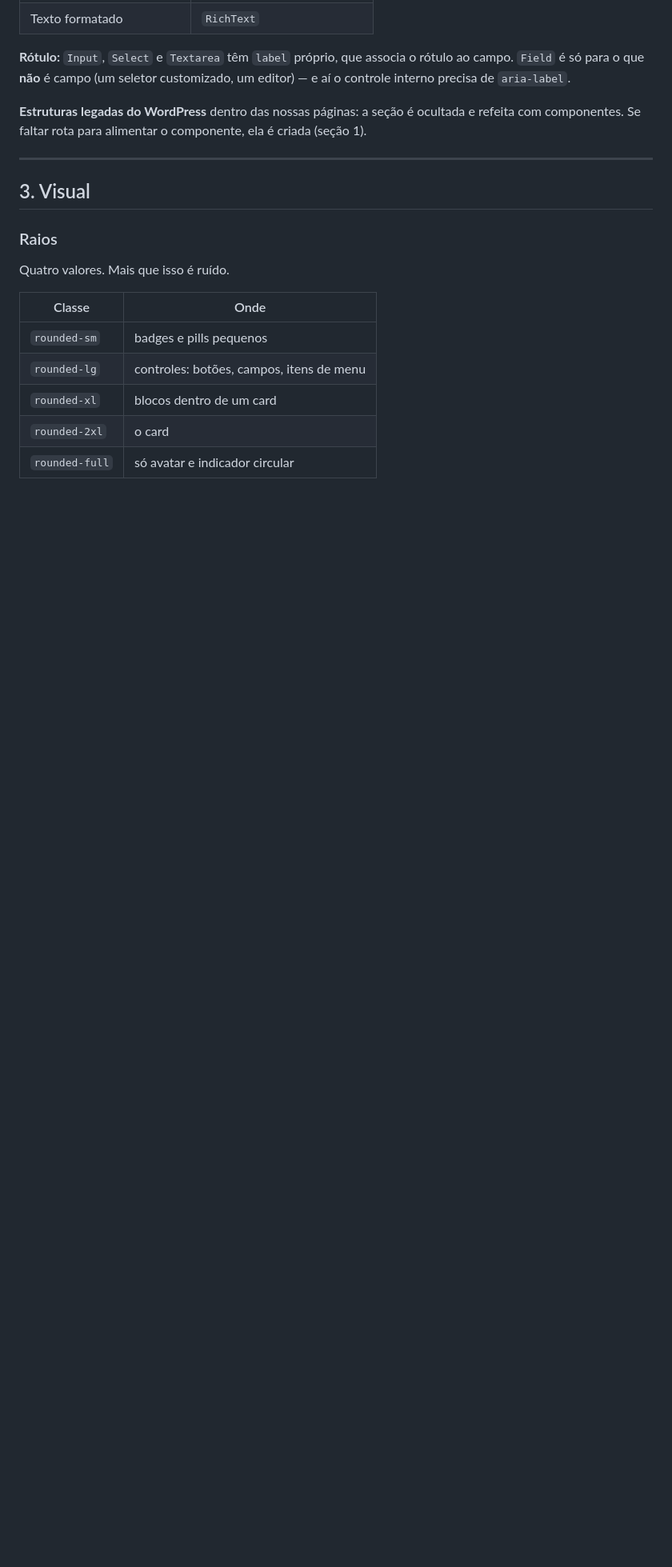
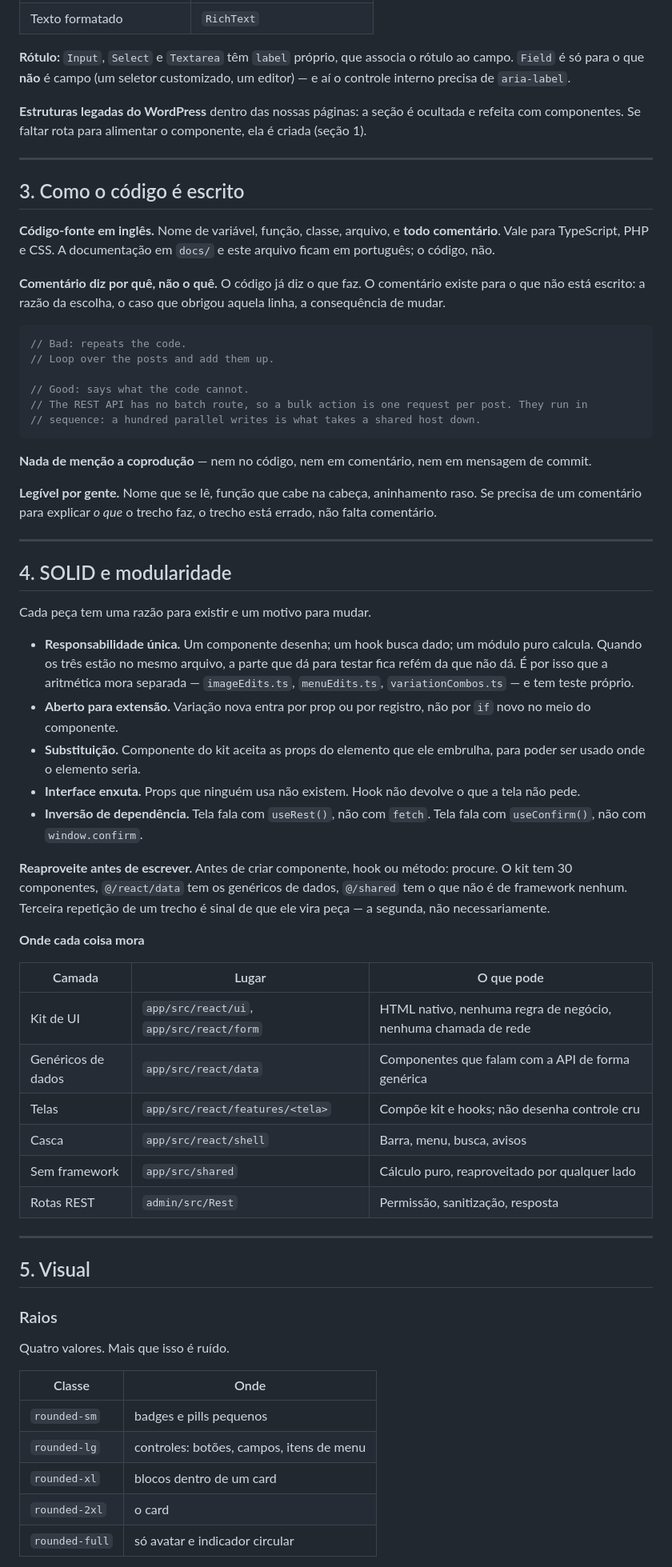
Before and after one commit to meumouse/flexify-dashboard, a Markdown page: AGENTS.md, the part around one of its changes. Shown at 80% size. GitHub-like rendering; blank space fills up the shorter version.

````diff
--- a/AGENTS.md
+++ b/AGENTS.md
@@ -52,7 +52,53 @@ O lugar de um controle nativo é dentro do kit, em `app/src/react/form`, embrulh
 
 ---
 
-## 3. Visual
+## 3. Como o código é escrito
+
+**Código-fonte em inglês.** Nome de variável, função, classe, arquivo, e **todo comentário**. Vale para TypeScript, PHP e CSS. A documentação em `docs/` e este arquivo ficam em português; o código, não.
+
+**Comentário diz por quê, não o quê.** O código já diz o que faz. O comentário existe para o que não está escrito: a razão da escolha, o caso que obrigou aquela linha, a consequência de mudar.
+
+```ts
+// Bad: repeats the code.
+// Loop over the posts and add them up.
+
+// Good: says what the code cannot.
+// The REST API has no batch route, so a bulk action is one request per post. They run in
+// sequence: a hundred parallel writes is what takes a shared host down.
+```
+
+**Nada de menção a coprodução** — nem no código, nem em comentário, nem em mensagem de commit.
+
+**Legível por gente.** Nome que se lê, função que cabe na cabeça, aninhamento raso. Se precisa de um comentário para explicar *o que* o trecho faz, o trecho está errado, não falta comentário.
+
+---
+
+## 4. SOLID e modularidade
+
+Cada peça tem uma razão para existir e um motivo para mudar.
+
+- **Responsabilidade única.** Um componente desenha; um hook busca dado; um módulo puro calcula. Quando os três estão no mesmo arquivo, a parte que dá para testar fica refém da que não dá. É por isso que a aritmética mora separada — `imageEdits.ts`, `menuEdits.ts`, `variationCombos.ts` — e tem teste próprio.
+- **Aberto para extensão.** Variação nova entra por prop ou por registro, não por `if` novo no meio do componente.
+- **Substituição.** Componente do kit aceita as props do elemento que ele embrulha, para poder ser usado onde o elemento seria.
+- **Interface enxuta.** Props que ninguém usa não existem. Hook não devolve o que a tela não pede.
+- **Inversão de dependência.** Tela fala com `useRest()`, não com `fetch`. Tela fala com `useConfirm()`, não com `window.confirm`.
+
+**Reaproveite antes de escrever.** Antes de criar componente, hook ou método: procure. O kit tem 30 componentes, `@/react/data` tem os genéricos de dados, `@/shared` tem o que não é de framework nenhum. Terceira repetição de um trecho é sinal de que ele vira peça — a segunda, não necessariamente.
+
+**Onde cada coisa mora**
+
+| Camada | Lugar | O que pode |
+|---|---|---|
+| Kit de UI | `app/src/react/ui`, `app/src/react/form` | HTML nativo, nenhuma regra de negócio, nenhuma chamada de rede |
+| Genéricos de dados | `app/src/react/data` | Componentes que falam com a API de forma genérica |
+| Telas | `app/src/react/features/<tela>` | Compõe kit e hooks; não desenha controle cru |
+| Casca | `app/src/react/shell` | Barra, menu, busca, avisos |
+| Sem framework | `app/src/shared` | Cálculo puro, reaproveitado por qualquer lado |
+| Rotas REST | `admin/src/Rest` | Permissão, sanitização, resposta |
+
+---
+
+## 5. Visual
 
 ### Raios
 
````
Also changed, not shown: other parts of AGENTS.md (+10 -8 lines), docs/planejamento-padronizacao-ui-api.md (+3 -3 lines).
